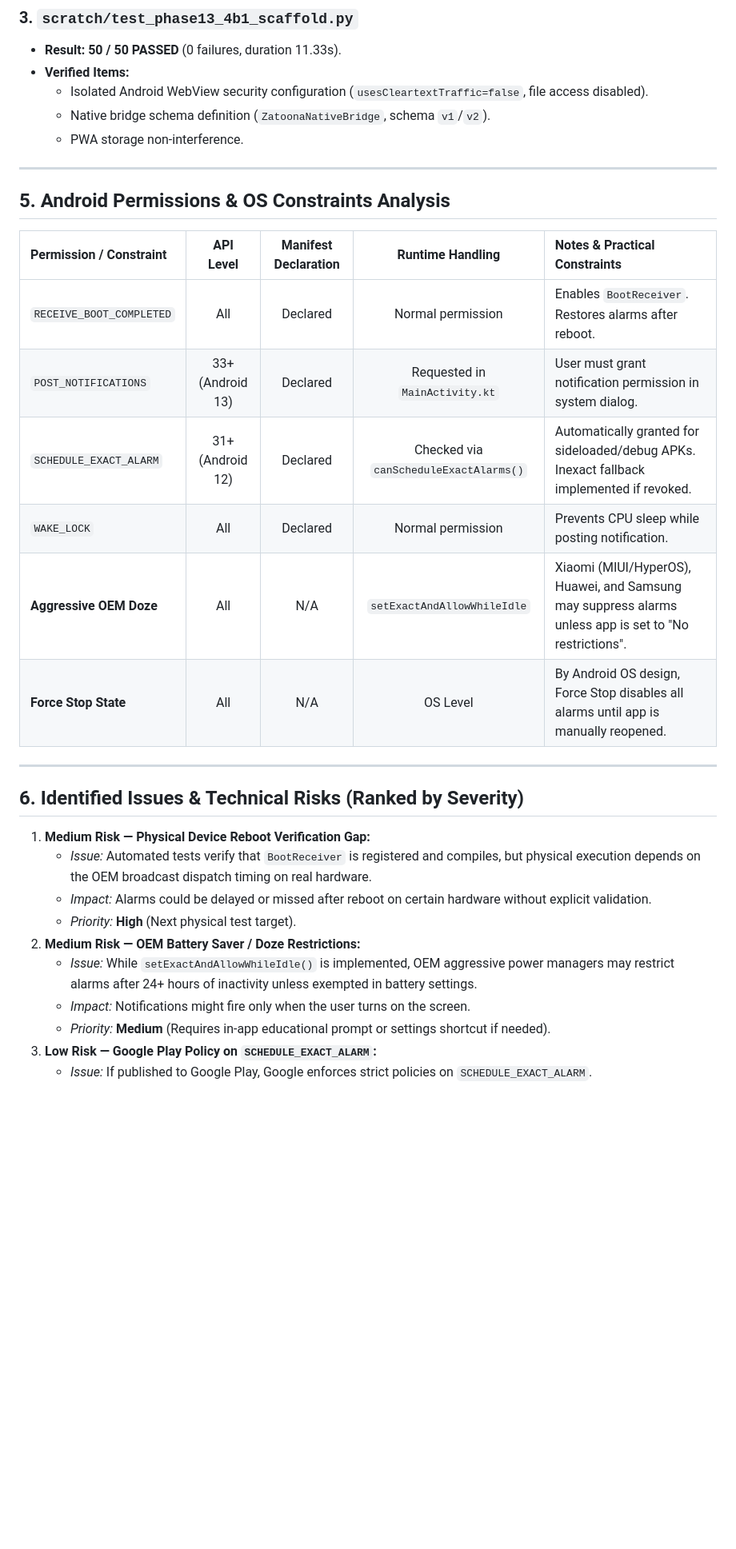
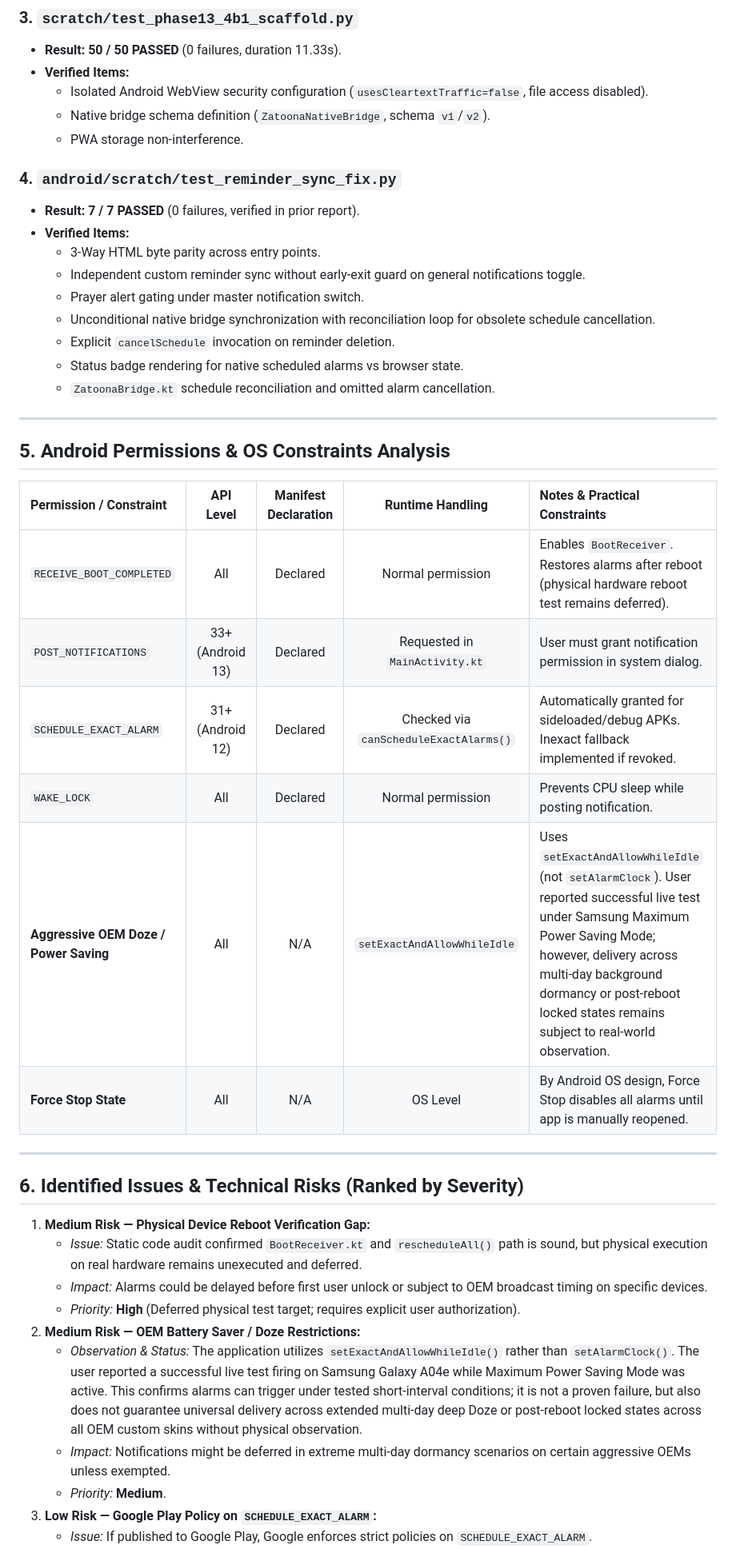
Before and after one commit to medodem36-sudo/zatoona, a Markdown page: docs/ANDROID_ALARMS_AUDIT.md, the part around one of its changes. Shown at 80% size. Drawn GitHub-style; blank space fills up the shorter version.

```diff
--- a/docs/ANDROID_ALARMS_AUDIT.md
+++ b/docs/ANDROID_ALARMS_AUDIT.md
@@ -128,17 +129,28 @@ The repository contains concrete, deterministic test suites verifying the alarm
   - Native bridge schema definition (`ZatoonaNativeBridge`, schema `v1`/`v2`).
   - PWA storage non-interference.
 
+### 4. `android/scratch/test_reminder_sync_fix.py`
+- **Result:** **7 / 7 PASSED** (0 failures, verified in prior report).
+- **Verified Items:**
+  - 3-Way HTML byte parity across entry points.
+  - Independent custom reminder sync without early-exit guard on general notifications toggle.
+  - Prayer alert gating under master notification switch.
+  - Unconditional native bridge synchronization with reconciliation loop for obsolete schedule cancellation.
+  - Explicit `cancelSchedule` invocation on reminder deletion.
+  - Status badge rendering for native scheduled alarms vs browser state.
+  - `ZatoonaBridge.kt` schedule reconciliation and omitted alarm cancellation.
+
 ---
 
 ## 5. Android Permissions & OS Constraints Analysis
 
 | Permission / Constraint | API Level | Manifest Declaration | Runtime Handling | Notes & Practical Constraints |
 | :--- | :---: | :---: | :---: | :--- |
-| `RECEIVE_BOOT_COMPLETED` | All | Declared | Normal permission | Enables `BootReceiver`. Restores alarms after reboot. |
+| `RECEIVE_BOOT_COMPLETED` | All | Declared | Normal permission | Enables `BootReceiver`. Restores alarms after reboot (physical hardware reboot test remains deferred). |
 | `POST_NOTIFICATIONS` | 33+ (Android 13) | Declared | Requested in `MainActivity.kt` | User must grant notification permission in system dialog. |
 | `SCHEDULE_EXACT_ALARM` | 31+ (Android 12) | Declared | Checked via `canScheduleExactAlarms()` | Automatically granted for sideloaded/debug APKs. Inexact fallback implemented if revoked. |
 | `WAKE_LOCK` | All | Declared | Normal permission | Prevents CPU sleep while posting notification. |
-| **Aggressive OEM Doze** | All | N/A | `setExactAndAllowWhileIdle` | Xiaomi (MIUI/HyperOS), Huawei, and Samsung may suppress alarms unless app is set to "No restrictions". |
+| **Aggressive OEM Doze / Power Saving** | All | N/A | `setExactAndAllowWhileIdle` | Uses `setExactAndAllowWhileIdle` (not `setAlarmClock`). User reported successful live test under Samsung Maximum Power Saving Mode; however, delivery across multi-day background dormancy or post-reboot locked states remains subject to real-world observation. |
 | **Force Stop State** | All | N/A | OS Level | By Android OS design, Force Stop disables all alarms until app is manually reopened. |
 
 ---
@@ -146,13 +158,13 @@ The repository contains concrete, deterministic test suites verifying the alarm
 ## 6. Identified Issues & Technical Risks (Ranked by Severity)
 
 1. **Medium Risk — Physical Device Reboot Verification Gap:**
-   - *Issue:* Automated tests verify that `BootReceiver` is registered and compiles, but physical execution depends on the OEM broadcast dispatch timing on real hardware.
-   - *Impact:* Alarms could be delayed or missed after reboot on certain hardware without explicit validation.
-   - *Priority:* **High** (Next physical test target).
+   - *Issue:* Static code audit confirmed `BootReceiver.kt` and `rescheduleAll()` path is sound, but physical execution on real hardware remains unexecuted and deferred.
+   - *Impact:* Alarms could be delayed before first user unlock or subject to OEM broadcast timing on specific devices.
+   - *Priority:* **High** (Deferred physical test target; requires explicit user authorization).
 2. **Medium Risk — OEM Battery Saver / Doze Restrictions:**
-   - *Issue:* While `setExactAndAllowWhileIdle()` is implemented, OEM aggressive power managers may restrict alarms after 24+ hours of inactivity unless exempted in battery settings.
-   - *Impact:* Notifications might fire only when the user turns on the screen.
-   - *Priority:* **Medium** (Requires in-app educational prompt or settings shortcut if needed).
+   - *Observation & Status:* The application utilizes `setExactAndAllowWhileIdle()` rather than `setAlarmClock()`. The user reported a successful live test firing on Samsung Galaxy A04e while Maximum Power Saving Mode was active. This confirms alarms can trigger under tested short-interval conditions; it is not a proven failure, but also does not guarantee universal delivery across extended multi-day deep Doze or post-reboot locked states across all OEM custom skins without physical observation.
+   - *Impact:* Notifications might be deferred in extreme multi-day dormancy scenarios on certain aggressive OEMs unless exempted.
+   - *Priority:* **Medium**.
 3. **Low Risk — Google Play Policy on `SCHEDULE_EXACT_ALARM`:**
    - *Issue:* If published to Google Play, Google enforces strict policies on `SCHEDULE_EXACT_ALARM`.
    - *Impact:* Irrelevant for personal offline sideloading; relevant only for public Play Store distribution (Phase 13.4C).
```
Also changed, not shown: other parts of docs/ANDROID_ALARMS_AUDIT.md (+4 -3 lines), docs/PROJECT_STATUS.md (+10 -7 lines).
